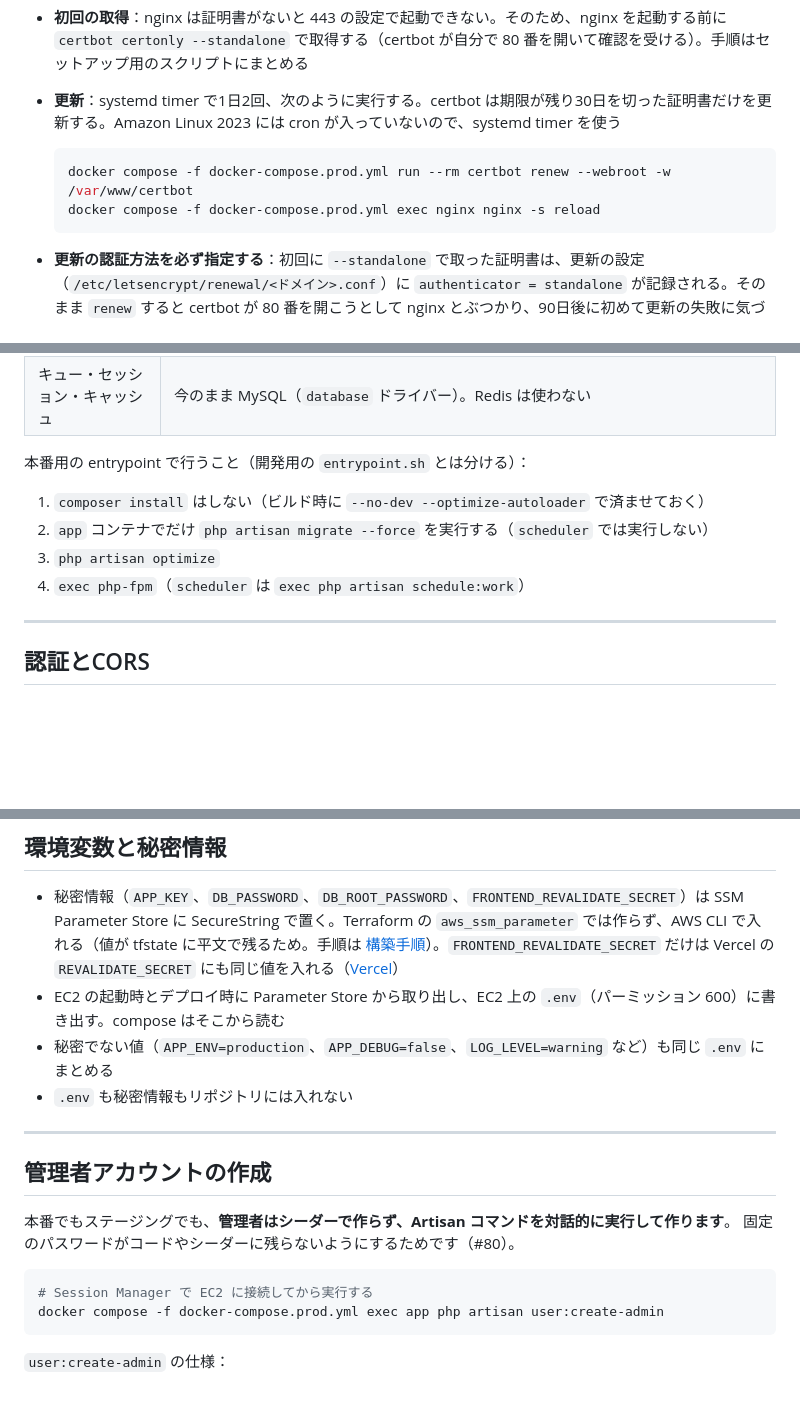
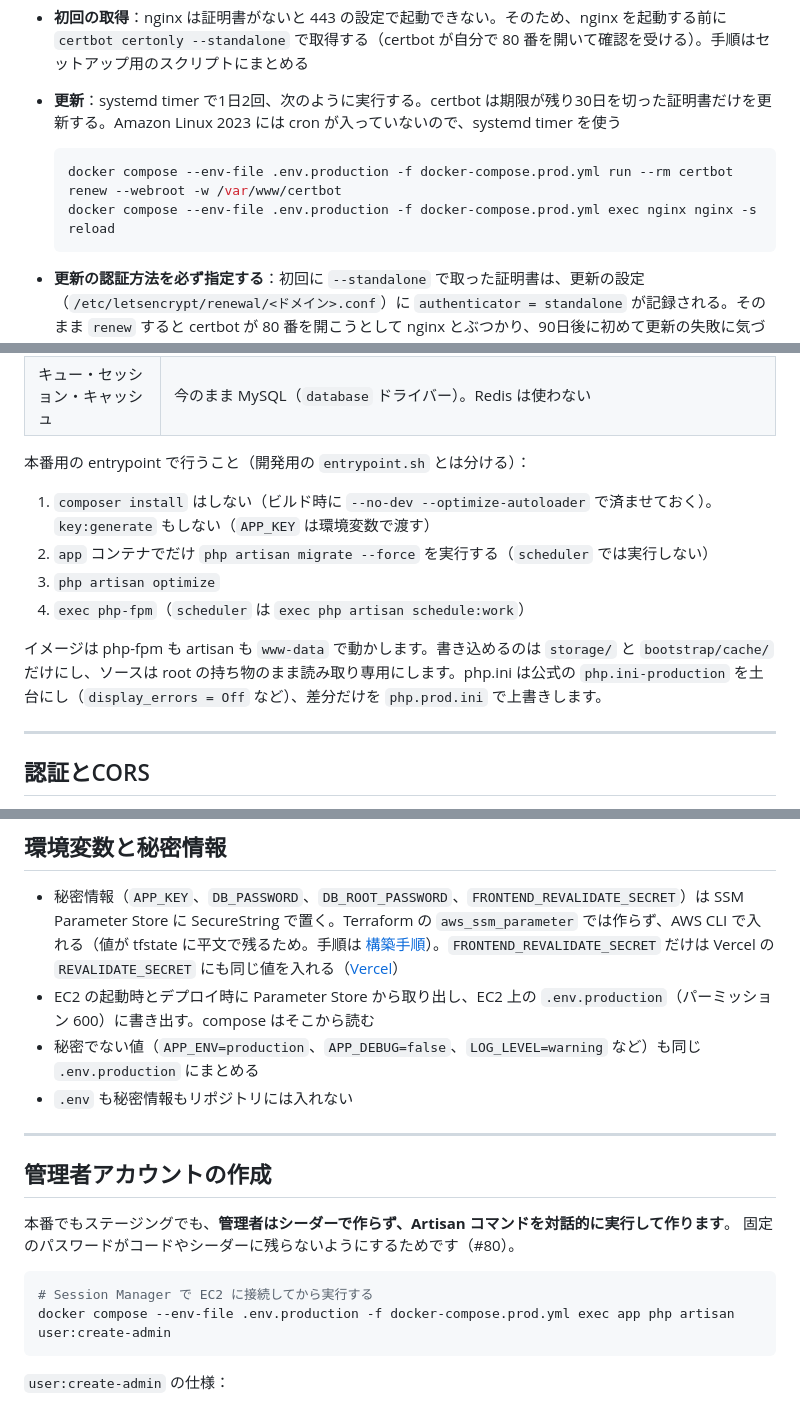
Before and after one commit to TAKUO2000/portfolio-site, a Markdown page: infra/design.md, 3 parts joined by grey strips. Drawn GitHub-style; blank space fills up the shorter version.

````diff
--- a/infra/design.md
+++ b/infra/design.md
@@ -230,8 +241,8 @@ Web サーバーは開発環境と同じ nginx にします。証明書の取得
 - **更新**：systemd timer で1日2回、次のように実行する。certbot は期限が残り30日を切った証明書だけを更新する。Amazon Linux 2023 には cron が入っていないので、systemd timer を使う
 
   ```bash
-  docker compose -f docker-compose.prod.yml run --rm certbot renew --webroot -w /var/www/certbot
-  docker compose -f docker-compose.prod.yml exec nginx nginx -s reload
+  docker compose --env-file .env.production -f docker-compose.prod.yml run --rm certbot renew --webroot -w /var/www/certbot
+  docker compose --env-file .env.production -f docker-compose.prod.yml exec nginx nginx -s reload
   ```
 
 - **更新の認証方法を必ず指定する**：初回に `--standalone` で取った証明書は、更新の設定（`/etc/letsencrypt/renewal/<ドメイン>.conf`）に `authenticator = standalone` が記録される。そのまま `renew` すると certbot が 80 番を開こうとして nginx とぶつかり、90日後に初めて更新の失敗に気づくことになる。`--webroot -w /var/www/certbot` を渡すと webroot で更新され、成功すると設定も webroot に書き換わる
@@ -264,10 +275,12 @@ Web サーバーは開発環境と同じ nginx にします。証明書の取得
 
 本番用の entrypoint で行うこと（開発用の `entrypoint.sh` とは分ける）：
 
-1. `composer install` はしない（ビルド時に `--no-dev --optimize-autoloader` で済ませておく）
+1. `composer install` はしない（ビルド時に `--no-dev --optimize-autoloader` で済ませておく）。`key:generate` もしない（`APP_KEY` は環境変数で渡す）
 2. `app` コンテナでだけ `php artisan migrate --force` を実行する（`scheduler` では実行しない）
 3. `php artisan optimize`
 4. `exec php-fpm`（`scheduler` は `exec php artisan schedule:work`）
+
+イメージは php-fpm も artisan も `www-data` で動かします。書き込めるのは `storage/` と `bootstrap/cache/` だけにし、ソースは root の持ち物のまま読み取り専用にします。php.ini は公式の `php.ini-production` を土台にし（`display_errors = Off` など）、差分だけを `php.prod.ini` で上書きします。
 
 ---
 
@@ -368,8 +381,8 @@ Hobby プランでは、画像最適化（`next/image`）の回数に月ごと
 ## 環境変数と秘密情報
 
 - 秘密情報（`APP_KEY`、`DB_PASSWORD`、`DB_ROOT_PASSWORD`、`FRONTEND_REVALIDATE_SECRET`）は SSM Parameter Store に SecureString で置く。Terraform の `aws_ssm_parameter` では作らず、AWS CLI で入れる（値が tfstate に平文で残るため。手順は [構築手順](setup.md#秘密情報を-parameter-store-に入れる)）。`FRONTEND_REVALIDATE_SECRET` だけは Vercel の `REVALIDATE_SECRET` にも同じ値を入れる（[Vercel](#vercel)）
-- EC2 の起動時とデプロイ時に Parameter Store から取り出し、EC2 上の `.env`（パーミッション 600）に書き出す。compose はそこから読む
-- 秘密でない値（`APP_ENV=production`、`APP_DEBUG=false`、`LOG_LEVEL=warning` など）も同じ `.env` にまとめる
+- EC2 の起動時とデプロイ時に Parameter Store から取り出し、EC2 上の `.env.production`（パーミッション 600）に書き出す。compose はそこから読む
+- 秘密でない値（`APP_ENV=production`、`APP_DEBUG=false`、`LOG_LEVEL=warning` など）も同じ `.env.production` にまとめる
 - `.env` も秘密情報もリポジトリには入れない
 
 ---
@@ -381,7 +394,7 @@ Hobby プランでは、画像最適化（`next/image`）の回数に月ごと
 
 ```bash
 # Session Manager で EC2 に接続してから実行する
-docker compose -f docker-compose.prod.yml exec app php artisan user:create-admin
+docker compose --env-file .env.production -f docker-compose.prod.yml exec app php artisan user:create-admin
 ```
 
 `user:create-admin` の仕様：
````
Also changed, not shown: other parts of infra/design.md (+22 -11 lines).
